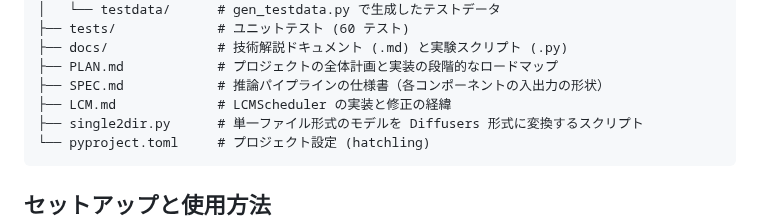
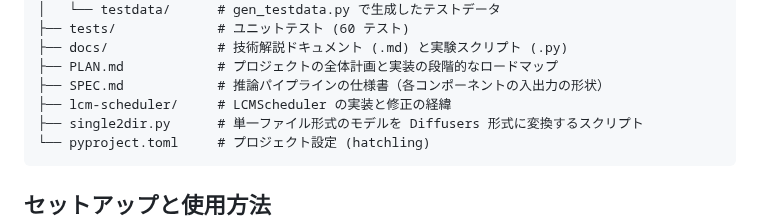
Before and after one commit to 7shi/my-sd15, a Markdown page: README.md, the part around the change. Drawn GitHub-style.

````diff
--- a/README.md
+++ b/README.md
@@ -92,7 +92,7 @@ my-sd15/
 ├── docs/              # 技術解説ドキュメント (.md) と実験スクリプト (.py)
 ├── PLAN.md            # プロジェクトの全体計画と実装の段階的なロードマップ
 ├── SPEC.md            # 推論パイプラインの仕様書（各コンポーネントの入出力の形状）
-├── LCM.md             # LCMScheduler の実装と修正の経緯
+├── lcm-scheduler/     # LCMScheduler の実装と修正の経緯
 ├── single2dir.py      # 単一ファイル形式のモデルを Diffusers 形式に変換するスクリプト
 └── pyproject.toml     # プロジェクト設定 (hatchling)
 ```
````
Also changed, not shown: docs/12_lora.md (+1 -1 lines), lcm-scheduler/README.md (renamed from LCM.md, +6 -0 lines), lcm-scheduler/lcm-1.jpg (added), lcm-scheduler/lcm-2.jpg (added), lcm-scheduler/lcm-3.jpg (added), 3 other files.
